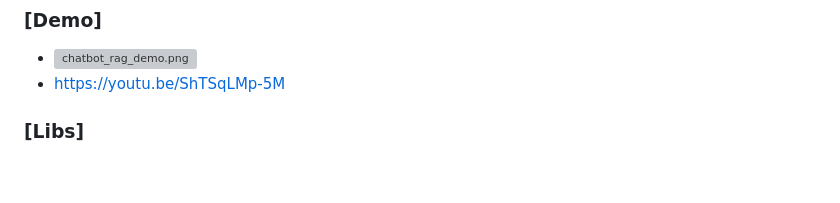
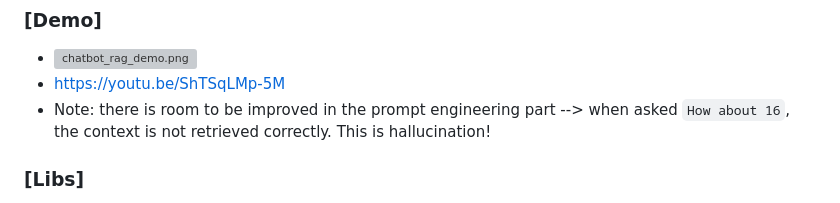
Before and after one commit to yujie-hao/generative-ai-apps-python-IBM, a Markdown page: README.md, the part around the change. GitHub-like rendering; blank space fills up the shorter version; grey boxes are pictures that could not be loaded.

```diff
--- a/README.md
+++ b/README.md
@@ -179,6 +179,7 @@ https://youtu.be/peYNlQHYQMQ
 ### [Demo]
 - ![chatbot_rag_demo.png](chatbot-rag-framework/res/chatbot_rag_demo.png)
 - https://youtu.be/ShTSqLMp-5M
+- Note: there is room to be improved in the prompt engineering part --> when asked `How about 16`, the context is not retrieved correctly. This is hallucination!
 
 ### [Libs]
 - Flask==3.1.0
```
